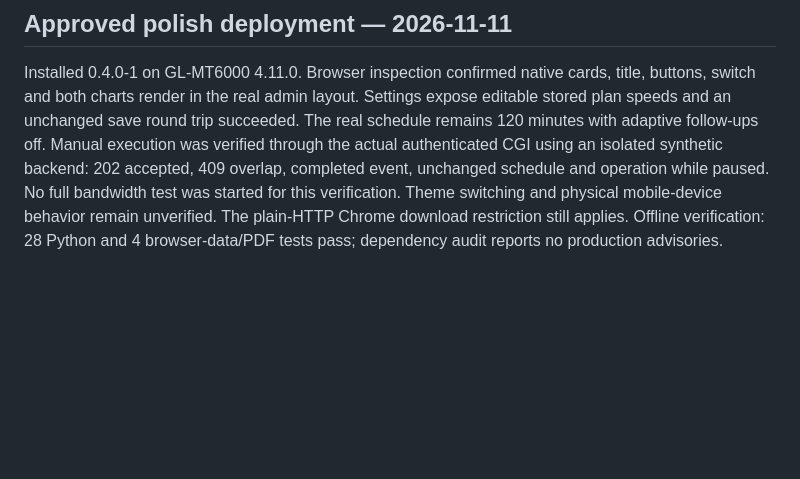
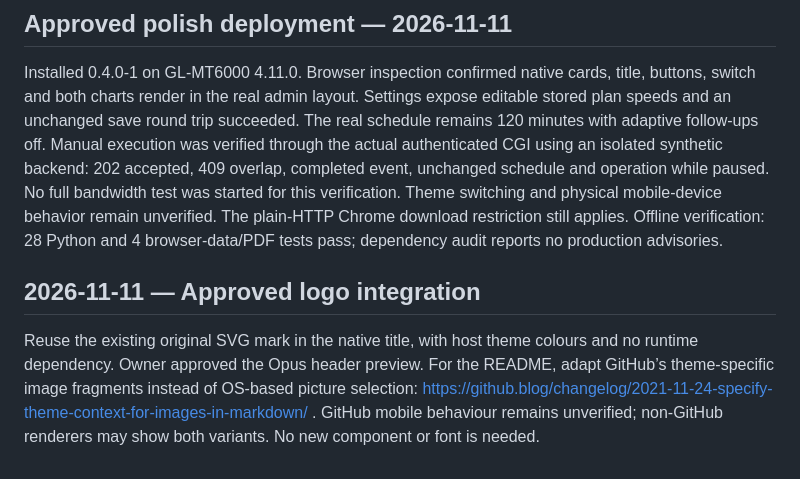
Before and after one commit to ddedic/openwrt-wan-observer, a Markdown page: docs/RESEARCH.md, the part around the change. Rendered like a GitHub page; blank space fills up the shorter version.

```diff
--- a/docs/RESEARCH.md
+++ b/docs/RESEARCH.md
@@ -77,3 +77,7 @@ Untested on 4.11: exact rendering and spacing of each native component; whether
 ## Approved polish deployment — 2026-11-11
 
 Installed 0.4.0-1 on GL-MT6000 4.11.0. Browser inspection confirmed native cards, title, buttons, switch and both charts render in the real admin layout. Settings expose editable stored plan speeds and an unchanged save round trip succeeded. The real schedule remains 120 minutes with adaptive follow-ups off. Manual execution was verified through the actual authenticated CGI using an isolated synthetic backend: 202 accepted, 409 overlap, completed event, unchanged schedule and operation while paused. No full bandwidth test was started for this verification. Theme switching and physical mobile-device behavior remain unverified. The plain-HTTP Chrome download restriction still applies. Offline verification: 28 Python and 4 browser-data/PDF tests pass; dependency audit reports no production advisories.
+
+## 2026-11-11 — Approved logo integration
+
+Reuse the existing original SVG mark in the native title, with host theme colours and no runtime dependency. Owner approved the Opus header preview. For the README, adapt GitHub’s theme-specific image fragments instead of OS-based picture selection: https://github.blog/changelog/2021-11-24-specify-theme-context-for-images-in-markdown/ . GitHub mobile behaviour remains unverified; non-GitHub renderers may show both variants. No new component or font is needed.
```
Also changed, not shown: README.md (+4 -6 lines), docs/assets/dashboard.png, docs/assets/mobile.png, docs/assets/settings.png, 4 other files.
